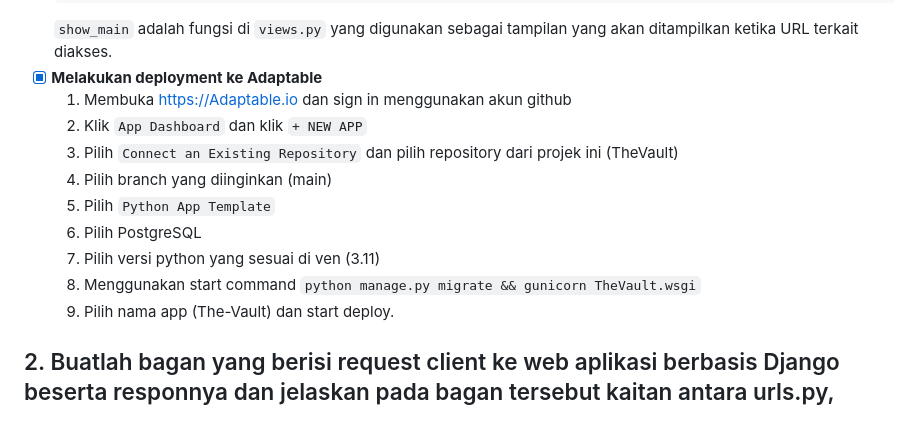
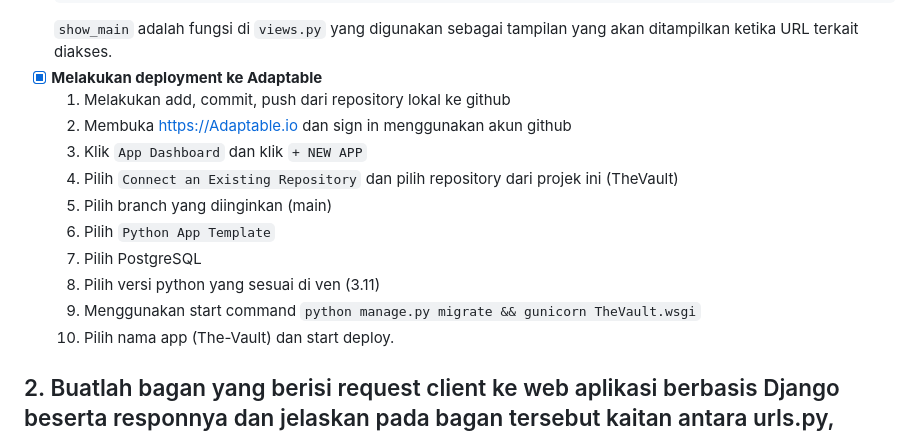
Before and after one commit to kkuratolodon/TheVault, a Markdown page: README.md, the part around the change. Drawn GitHub-style.

````diff
--- a/README.md
+++ b/README.md
@@ -98,15 +98,16 @@ Link Deploy: [Link](https://the-vault.adaptable.app/main)
     ```
     `show_main` adalah fungsi di `views.py` yang digunakan sebagai tampilan yang akan ditampilkan ketika URL terkait diakses.
 - [x] **Melakukan deployment ke Adaptable**
-    1. Membuka https://Adaptable.io dan sign in menggunakan akun github
-    2. Klik `App Dashboard` dan klik `+ NEW APP`
-    3. Pilih `Connect an Existing Repository` dan pilih repository dari projek ini (TheVault)
-    4. Pilih branch yang diinginkan (main)
-    5. Pilih `Python App Template`
-    6. Pilih PostgreSQL
-    7. Pilih versi python yang sesuai di ven (3.11)
-    8. Menggunakan start command `python manage.py migrate && gunicorn TheVault.wsgi`
-    9. Pilih nama app (The-Vault) dan start deploy.
+    1. Melakukan add, commit, push dari repository lokal ke github
+    2. Membuka https://Adaptable.io dan sign in menggunakan akun github
+    3. Klik `App Dashboard` dan klik `+ NEW APP`
+    4. Pilih `Connect an Existing Repository` dan pilih repository dari projek ini (TheVault)
+    5. Pilih branch yang diinginkan (main)
+    6. Pilih `Python App Template`
+    7. Pilih PostgreSQL
+    8. Pilih versi python yang sesuai di ven (3.11)
+    9. Menggunakan start command `python manage.py migrate && gunicorn TheVault.wsgi`
+    10. Pilih nama app (The-Vault) dan start deploy.
 
 ## 2. Buatlah bagan yang berisi request client ke web aplikasi berbasis Django beserta responnya dan jelaskan pada bagan tersebut kaitan antara urls.py, views.py, models.py, dan berkas html.
 ![Bagan Django](https://media.discordapp.net/attachments/1054028087551078452/1151072455620829244/image.png?width=1310&height=372)
````
